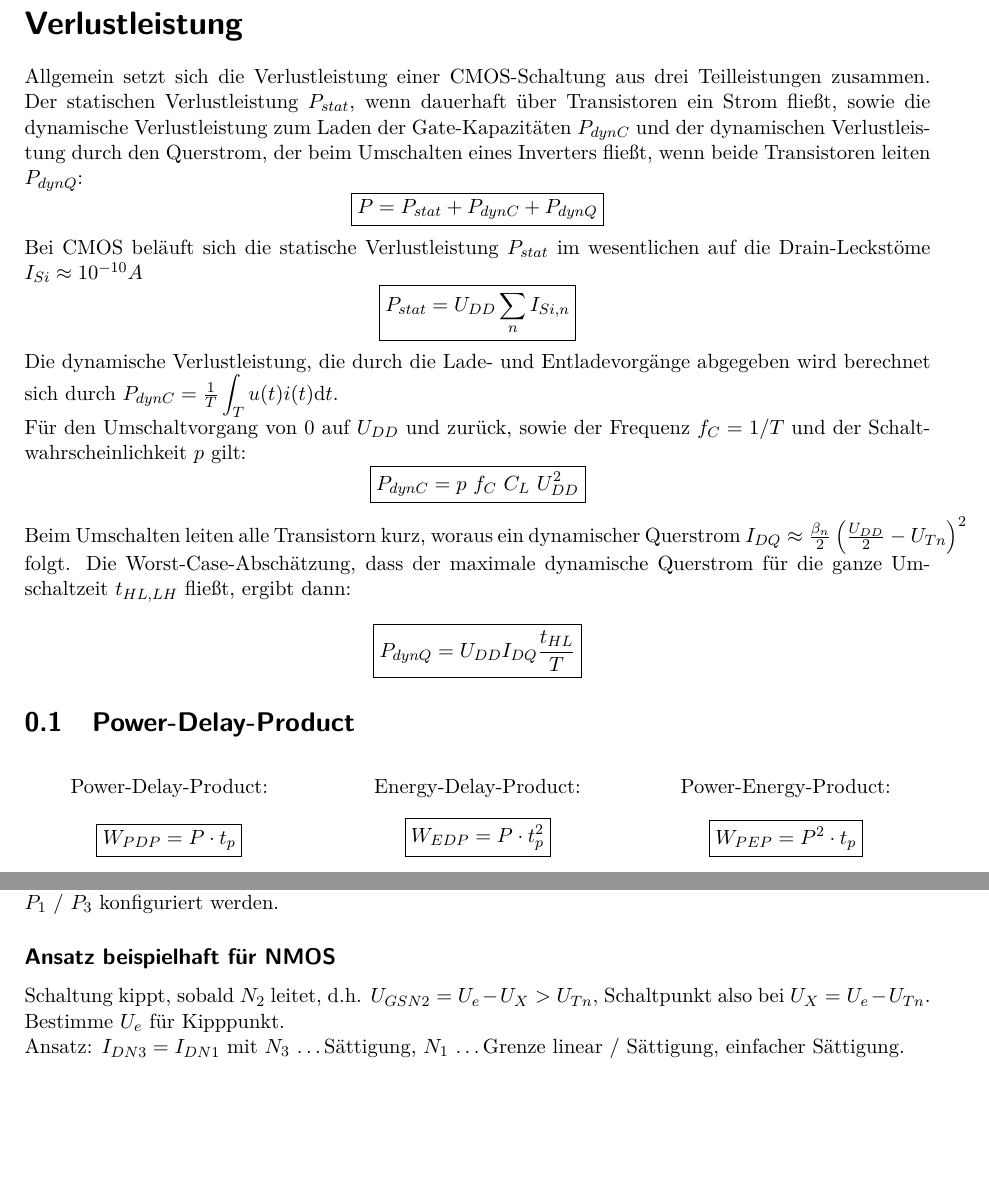
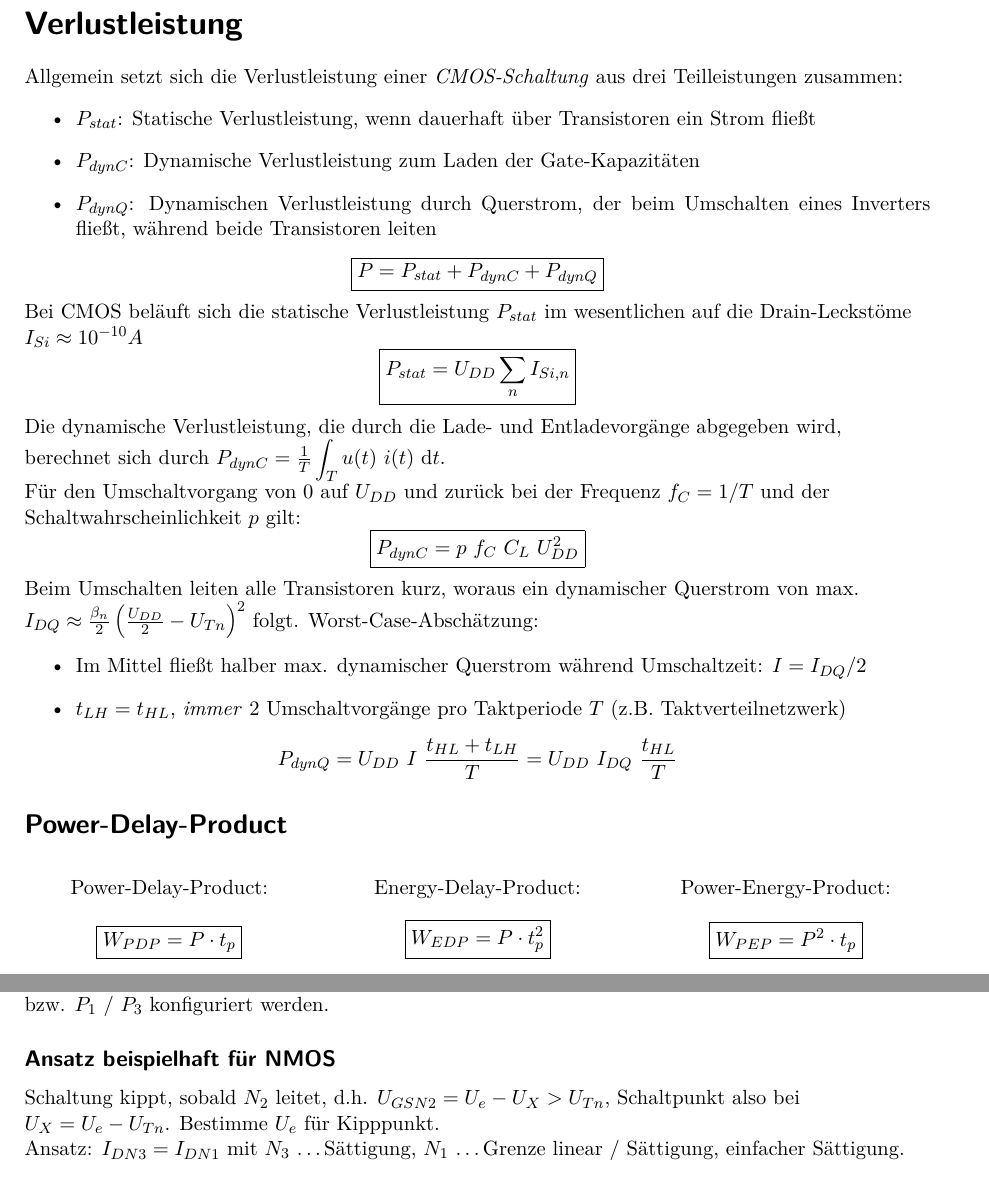
Before and after one commit to eui-spielplatz/gis-zusammenfassung, a LaTeX document (main.tex): two parts of pages 6 and 7 of 7, joined at a grey line, cut so that both start at the same text, the shorter picture padded with empty space. Compiled offline with pdfLaTeX.

Commit message:
Content, grammar and OCD fixes for power dissipation section

```diff
--- a/main.tex
+++ b/main.tex
@@ -300,17 +300,28 @@ Für den \textbf{CMOS-Inverter} oder Schaltungen mit äquivalenten Transistoren
 
 \newpage
 \section*{Verlustleistung}
-Allgemein setzt sich die Verlustleistung einer CMOS-Schaltung aus drei Teilleistungen zusammen. Der statischen Verlustleistung $P_{stat}$, wenn dauerhaft über Transistoren ein Strom fließt, sowie die dynamische Verlustleistung zum Laden der Gate-Kapazitäten $P_{dynC}$ und der dynamischen Verlustleistung durch den Querstrom, der beim Umschalten eines Inverters fließt, wenn beide Transistoren leiten $P_{dynQ}$:
+Allgemein setzt sich die Verlustleistung einer \textit{CMOS-Schaltung} aus drei Teilleistungen zusammen:
+\begin{itemize}
+\item $P_{stat}$: Statische Verlustleistung, wenn dauerhaft über Transistoren ein Strom fließt
+\item $P_{dynC}$: Dynamische Verlustleistung zum Laden der Gate-Kapazitäten
+\item $P_{dynQ}$: Dynamischen Verlustleistung durch Querstrom, der beim Umschalten eines Inverters fließt, während beide Transistoren leiten
+\end{itemize}
 \[ \boxed{P=P_{stat}+P_{dynC}+P_{dynQ}} \]
+
+\raggedright
 Bei CMOS beläuft sich die statische Verlustleistung $P_{stat}$ im wesentlichen auf die Drain-Leckstöme $I_{Si}\approx10^{-10}A$
 \[ \boxed{P_{stat}=U_{DD}\sum_n I_{Si,n}} \]
-Die dynamische Verlustleistung, die durch die Lade- und Entladevorgänge abgegeben wird berechnet sich durch $P_{dynC}=\frac{1}{T}\displaystyle\int_Tu(t)i(t)\mathrm{d}t$.\\
-Für den Umschaltvorgang von $0$ auf $U_{DD}$ und zurück, sowie der Frequenz $f_C=1/T$ und der Schaltwahrscheinlichkeit $p$ gilt:
+Die dynamische Verlustleistung, die durch die Lade- und Entladevorgänge abgegeben wird, berechnet sich durch $P_{dynC}=\frac{1}{T}\displaystyle\int_T u(t) ~ i(t) ~ \mathrm{d}t$.\\
+Für den Umschaltvorgang von $0$ auf $U_{DD}$ und zurück bei der Frequenz $f_C=1/T$ und der Schaltwahrscheinlichkeit $p$ gilt:
 \[ \boxed{P_{dynC}=p\ f_C\ C_L \ U_{DD}^2} \]
-Beim Umschalten leiten alle Transistorn kurz, woraus ein dynamischer Querstrom $I_{DQ}\approx\frac{\beta_n}{2}\left(\frac{U_{DD}}{2}-U_{Tn}\right)^2$ folgt. Die Worst-Case-Abschätzung, dass der maximale dynamische Querstrom für die ganze Umschaltzeit $t_{HL,LH}$ fließt, ergibt dann:
-\[ \boxed{P_{dynQ}=U_{DD}I_{DQ}\frac{t_{HL}}{T}} \]
+Beim Umschalten leiten alle Transistoren kurz, woraus ein dynamischer Querstrom von max. $I_{DQ}\approx\frac{\beta_n}{2}\left(\frac{U_{DD}}{2}-U_{Tn}\right)^2$ folgt. Worst-Case-Abschätzung:
+\begin{itemize}
+\item Im Mittel fließt halber max. dynamischer Querstrom während Umschaltzeit: $I = I_{DQ} / 2$
+\item $t_{LH} = t_{HL}$, \textit{immer} 2 Umschaltvorgänge pro Taktperiode $T$ (z.B. Taktverteilnetzwerk)
+\end{itemize}
+\[ P_{dynQ} = U_{DD} ~ I ~ \frac{t_{HL} + t_{LH}}{T} = U_{DD} ~ I_{DQ} ~ \frac{t_{HL}}{T} \]
 
-\subsection{Power-Delay-Product}
+\subsection*{Power-Delay-Product}
 \begin{multicols}{3}
 \centering
 	Power-Delay-Product: \[ \boxed{W_{PDP}=P\cdot t_p} \]
```
